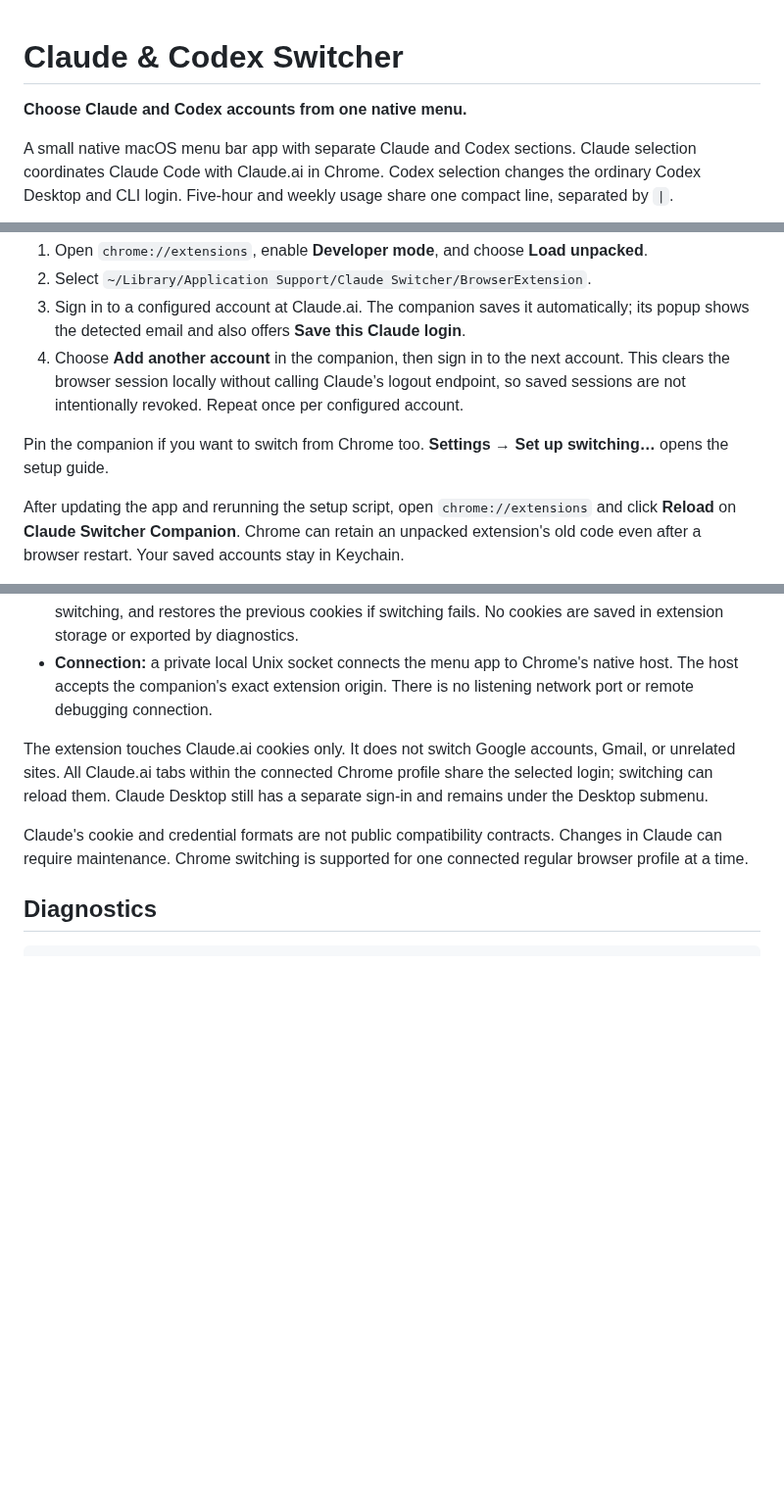
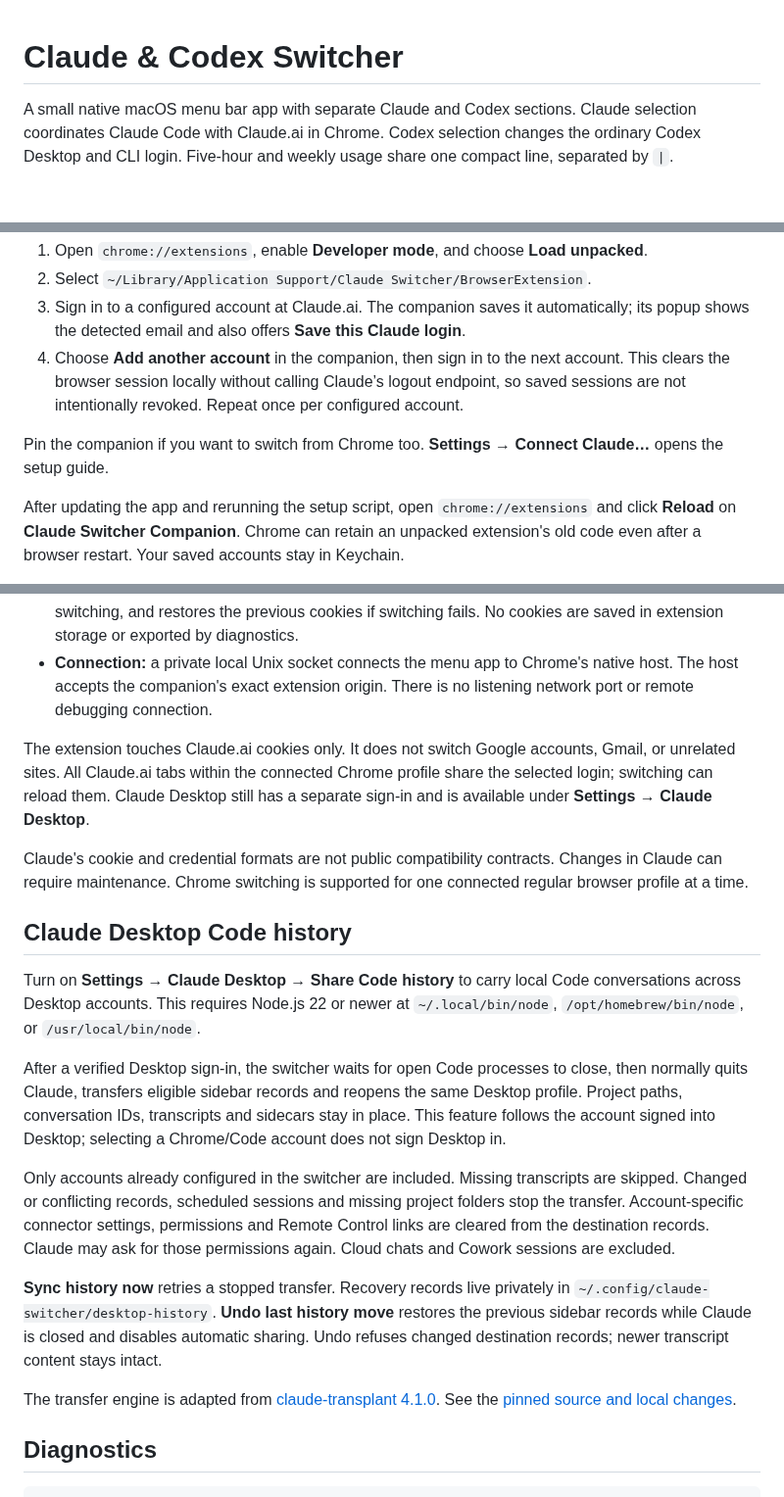
Before and after one commit to paperfoot/claude-switcher, a Markdown page: README.md, 3 parts joined by grey strips. Shown at 98% size. GitHub-like rendering; blank space fills up the shorter version.

Commit message:
Docs: Share local Claude Desktop Code history and simplify Settings

```diff
--- a/README.md
+++ b/README.md
@@ -1,6 +1,4 @@
 # Claude & Codex Switcher
-
-**Choose Claude and Codex accounts from one native menu.**
 
 A small native macOS menu bar app with separate Claude and Codex sections. Claude selection coordinates Claude Code with Claude.ai in Chrome. Codex selection changes the ordinary Codex Desktop and CLI login. Five-hour and weekly usage share one compact line, separated by `|`.
 
@@ -77,7 +77,7 @@ Chrome requires a user to load an unpacked extension. The installer does not cha
 3. Sign in to a configured account at Claude.ai. The companion saves it automatically; its popup shows the detected email and also offers **Save this Claude login**.
 4. Choose **Add another account** in the companion, then sign in to the next account. This clears the browser session locally without calling Claude’s logout endpoint, so saved sessions are not intentionally revoked. Repeat once per configured account.
 
-Pin the companion if you want to switch from Chrome too. **Settings → Set up switching…** opens the setup guide.
+Pin the companion if you want to switch from Chrome too. **Settings → Connect Claude…** opens the setup guide.
 
 After updating the app and rerunning the setup script, open `chrome://extensions` and click **Reload** on **Claude Switcher Companion**. Chrome can retain an unpacked extension's old code even after a browser restart. Your saved accounts stay in Keychain.
 
@@ -95,9 +95,21 @@ Readings refresh in the background about every five minutes and when due after w
 - **Chrome:** a Manifest V3 extension saves Claude.ai sessions in the Mac's **Keychain**, through a local native-messaging host. It verifies the current email before saving, checks the restored email after switching, and restores the previous cookies if switching fails. No cookies are saved in extension storage or exported by diagnostics.
 - **Connection:** a private local Unix socket connects the menu app to Chrome's native host. The host accepts the companion's exact extension origin. There is no listening network port or remote debugging connection.
 
-The extension touches Claude.ai cookies only. It does not switch Google accounts, Gmail, or unrelated sites. All Claude.ai tabs within the connected Chrome profile share the selected login; switching can reload them. Claude Desktop still has a separate sign-in and remains under the Desktop submenu.
+The extension touches Claude.ai cookies only. It does not switch Google accounts, Gmail, or unrelated sites. All Claude.ai tabs within the connected Chrome profile share the selected login; switching can reload them. Claude Desktop still has a separate sign-in and is available under **Settings → Claude Desktop**.
 
 Claude's cookie and credential formats are not public compatibility contracts. Changes in Claude can require maintenance. Chrome switching is supported for one connected regular browser profile at a time.
+
+## Claude Desktop Code history
+
+Turn on **Settings → Claude Desktop → Share Code history** to carry local Code conversations across Desktop accounts. This requires Node.js 22 or newer at `~/.local/bin/node`, `/opt/homebrew/bin/node`, or `/usr/local/bin/node`.
+
+After a verified Desktop sign-in, the switcher waits for open Code processes to close, then normally quits Claude, transfers eligible sidebar records and reopens the same Desktop profile. Project paths, conversation IDs, transcripts and sidecars stay in place. This feature follows the account signed into Desktop; selecting a Chrome/Code account does not sign Desktop in.
+
+Only accounts already configured in the switcher are included. Missing transcripts are skipped. Changed or conflicting records, scheduled sessions and missing project folders stop the transfer. Account-specific connector settings, permissions and Remote Control links are cleared from the destination records. Claude may ask for those permissions again. Cloud chats and Cowork sessions are excluded.
+
+**Sync history now** retries a stopped transfer. Recovery records live privately in `~/.config/claude-switcher/desktop-history`. **Undo last history move** restores the previous sidebar records while Claude is closed and disables automatic sharing. Undo refuses changed destination records; newer transcript content stays intact.
+
+The transfer engine is adapted from [claude-transplant 4.1.0](https://github.com/vitaliyhayda/claude-transplant). See the [pinned source and local changes](ThirdParty/ClaudeTransplant-NOTICE.md).
 
 ## Diagnostics
 
```
Also changed, not shown: other parts of README.md (+3 -0 lines).
